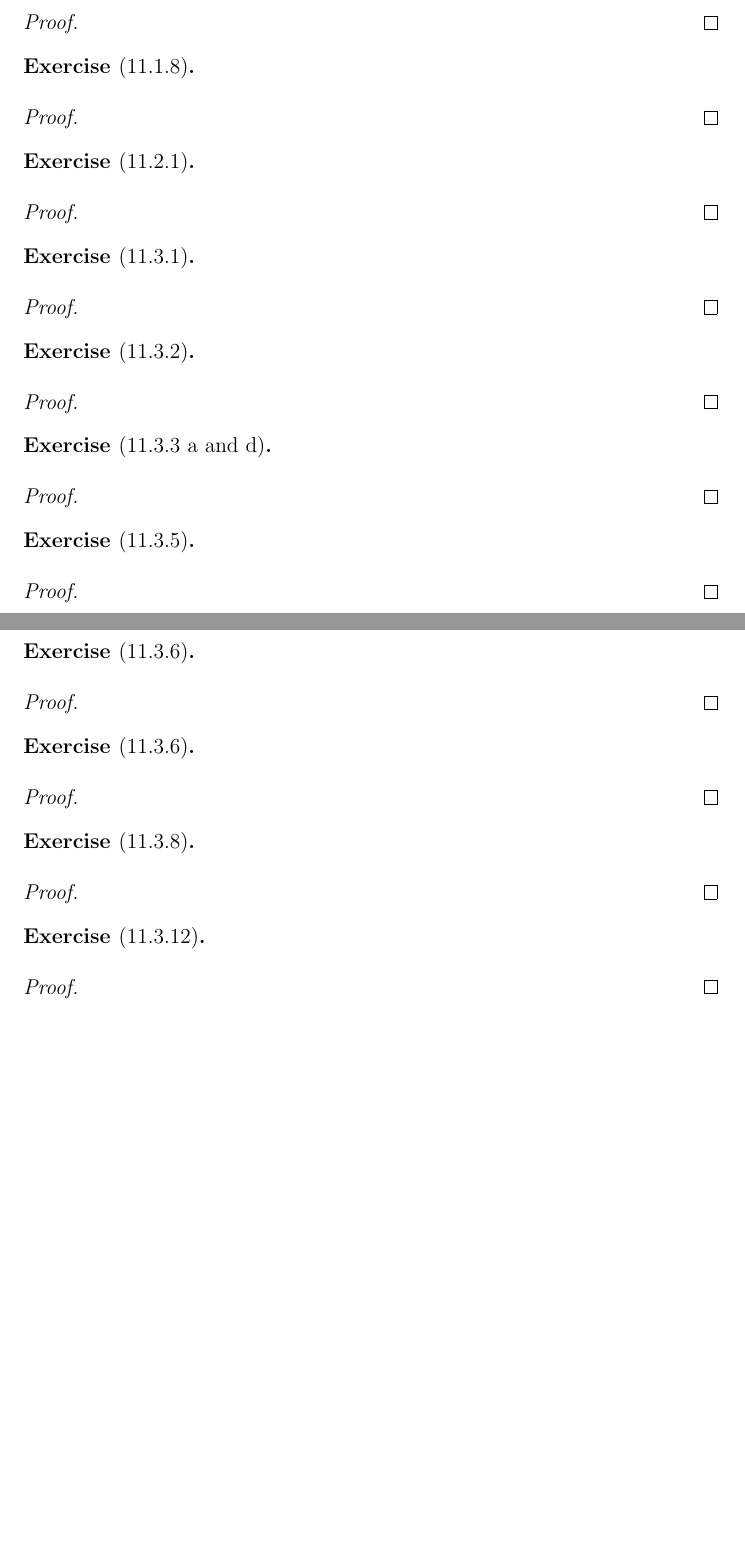
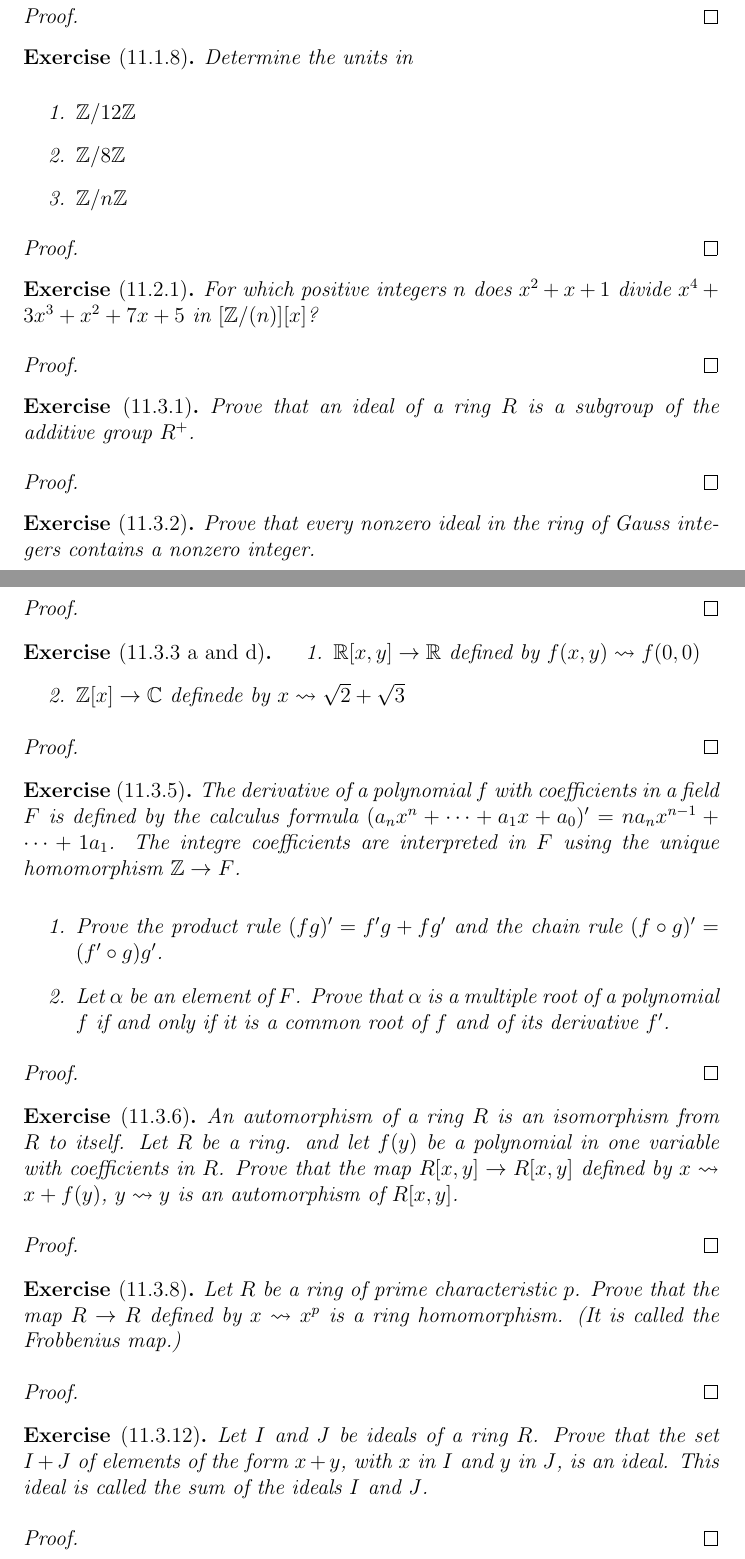
Before and after one commit to cowlicks/algebraic-structures-373k, a LaTeX problem sheet (homework/h7/h7.tex): two parts of pages 1 and 2 of 2 before the commit and two parts of pages 1 and 2 of 3 after it, joined at a grey line, cut so that both start at the same text, the shorter picture padded with empty space. Compiled offline with pdfLaTeX.

Commit message:
Homework 7 problems typed up.

```diff
--- a/homework/h7/h7.tex
+++ b/homework/h7/h7.tex
@@ -64,6 +77,15 @@
 % % % % % % % % % % % % % % % % % % % % % % % % % % % % % % % % % % % %
 
 \begin{exer}[11.1.8]
+
+    Determine the units in
+
+    \begin{enumerate}
+        \item $\mathbb{Z}/12\mathbb{Z}$
+        \item $\mathbb{Z}/8\mathbb{Z}$
+        \item $\mathbb{Z}/n\mathbb{Z}$
+    \end{enumerate}
+
 \end{exer}
 
 \begin{proof}
@@ -72,6 +94,10 @@
 % % % % % % % % % % % % % % % % % % % % % % % % % % % % % % % % % % % %
 
 \begin{exer}[11.2.1]
+
+    For which positive integers $n$ does $x^2 + x + 1$ divide $x^4 +
+    3x^3 + x^2 + 7x + 5$ in $[\mathbb{Z}/(n)][x]$?
+
 \end{exer}
 
 \begin{proof}
@@ -80,6 +106,10 @@
 % % % % % % % % % % % % % % % % % % % % % % % % % % % % % % % % % % % %
 
 \begin{exer}[11.3.1]
+
+    Prove that an ideal of a ring $R$ is a subgroup of the additive
+    group $R^+$.
+
 \end{exer}
 
 \begin{proof}
@@ -88,6 +118,10 @@
 % % % % % % % % % % % % % % % % % % % % % % % % % % % % % % % % % % % %
 
 \begin{exer}[11.3.2]
+
+    Prove that every nonzero ideal in the ring of Gauss integers
+    contains a nonzero integer.
+
 \end{exer}
 
 \begin{proof}
@@ -96,6 +130,15 @@
 % % % % % % % % % % % % % % % % % % % % % % % % % % % % % % % % % % % %
 
 \begin{exer}[11.3.3 a and d]
+
+    \begin{enumerate}
+        \item $\mathbb{R}[x, y] \rightarrow \mathbb{R}$ defined by $f(x,
+            y) \leadsto f(0, 0)$
+
+        \item $\mathbb{Z}[x] \rightarrow \mathbb{C}$ definede by $x
+            \leadsto \sqrt{2} + \sqrt{3}$
+
+    \end{enumerate}
 \end{exer}
 
 \begin{proof}
@@ -104,6 +147,22 @@
 % % % % % % % % % % % % % % % % % % % % % % % % % % % % % % % % % % % %
 
 \begin{exer}[11.3.5]
+
+    The derivative of a polynomial $f$ with coefficients in a field $F$
+    is defined by the calculus formula $(a_n x^n + \dots + a_1 x + a_0)'
+    = n a_n x^{n-1} + \dots + 1 a_1$. The integre coefficients are
+    interpreted in $F$ using the unique homomorphism $\mathbb{Z}
+    \rightarrow F$.
+
+    \begin{enumerate}
+        \item Prove the product rule $(fg)' = f'g + fg'$ and the chain
+            rule $(f \circ g)' = (f' \circ g)g'$.
+
+        \item Let $\alpha$ be an element of $F$. Prove that $\alpha$ is
+            a multiple root of a polynomial $f$ if and only if it is a
+            common root of $f$ and of its derivative $f'$.
+
+    \end{enumerate}
 \end{exer}
 
 \begin{proof}
@@ -112,14 +171,13 @@
 % % % % % % % % % % % % % % % % % % % % % % % % % % % % % % % % % % % %
 
 \begin{exer}[11.3.6]
-\end{exer}
 
-\begin{proof}
-\end{proof}
+    An \textit{automorphism} of a ring $R$ is an isomorphism from $R$ to
+    itself. Let $R$ be a ring. and let $f(y)$ be a polynomial in one
+    variable with coefficients in $R$. Prove that the map $R[x, y]
+    \rightarrow R[x, y]$ defined by $x \leadsto x + f(y)$, $y \leadsto
+    y$ is an automorphism of $R[x, y]$.
 
-% % % % % % % % % % % % % % % % % % % % % % % % % % % % % % % % % % % %
-
-\begin{exer}[11.3.6]
 \end{exer}
 
 \begin{proof}
@@ -128,6 +186,11 @@
 % % % % % % % % % % % % % % % % % % % % % % % % % % % % % % % % % % % %
 
 \begin{exer}[11.3.8]
+
+    Let $R$ be a ring of prime characteristic $p$. Prove that the map $R
+    \rightarrow R$ defined by $x \leadsto x^p$ is a ring homomorphism.
+    (It is called the \textit{Frobbenius map}.)
+
 \end{exer}
 
 \begin{proof}
@@ -136,6 +199,12 @@
 % % % % % % % % % % % % % % % % % % % % % % % % % % % % % % % % % % % %
 
 \begin{exer}[11.3.12]
+
+    Let $I$ and $J$ be ideals of a ring $R$. Prove that the set $I + J$
+    of elements of the form $x + y$, with $x$ in $I$ and $y$ in $J$, is
+    an ideal. This ideal is called the \textit{sum} of the ideals $I$
+    and $J$.
+
 \end{exer}
 
 \begin{proof}
```
Also changed, not shown: homework/h7/h7.tex (24 more changed lines).
